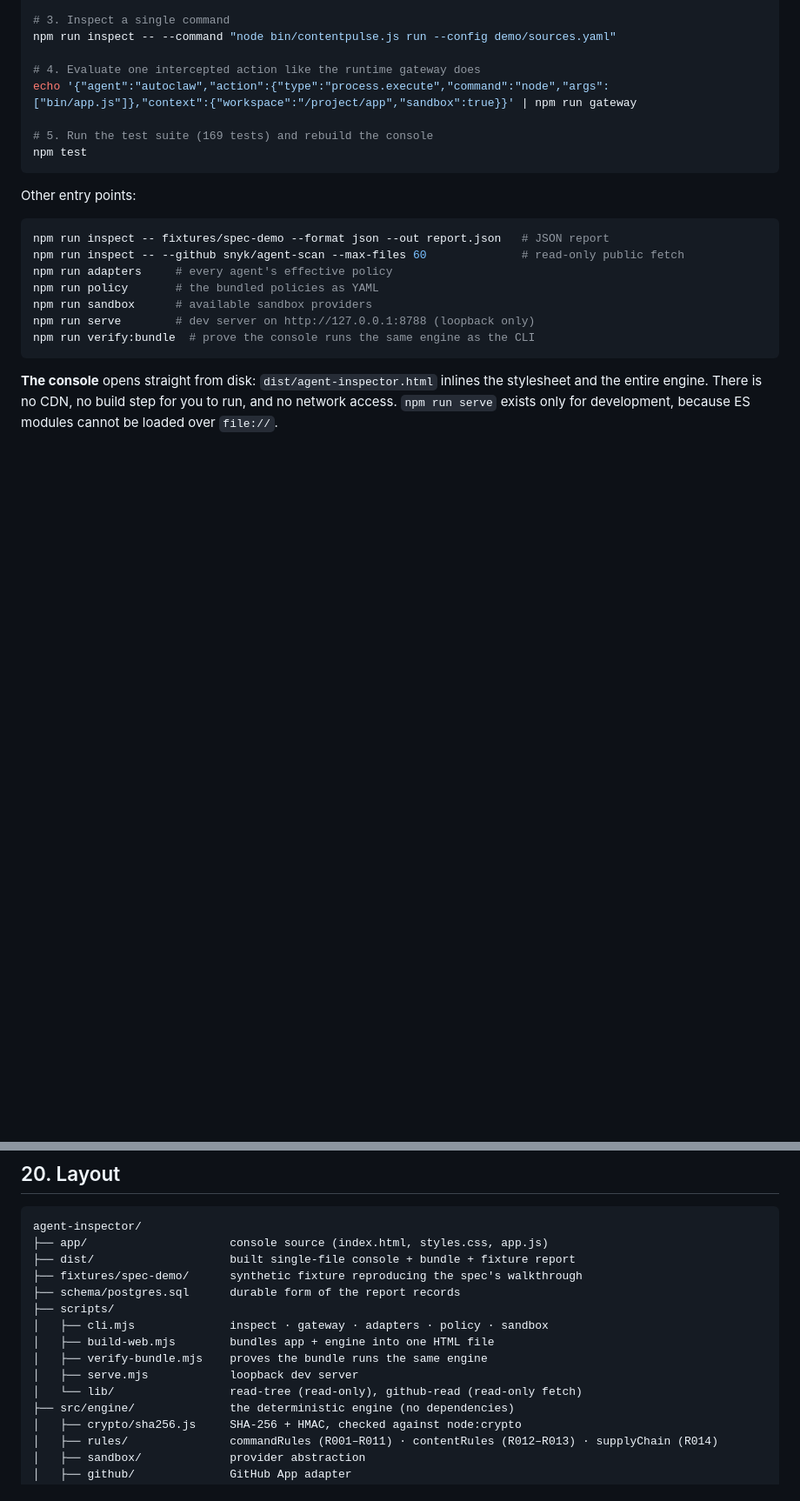
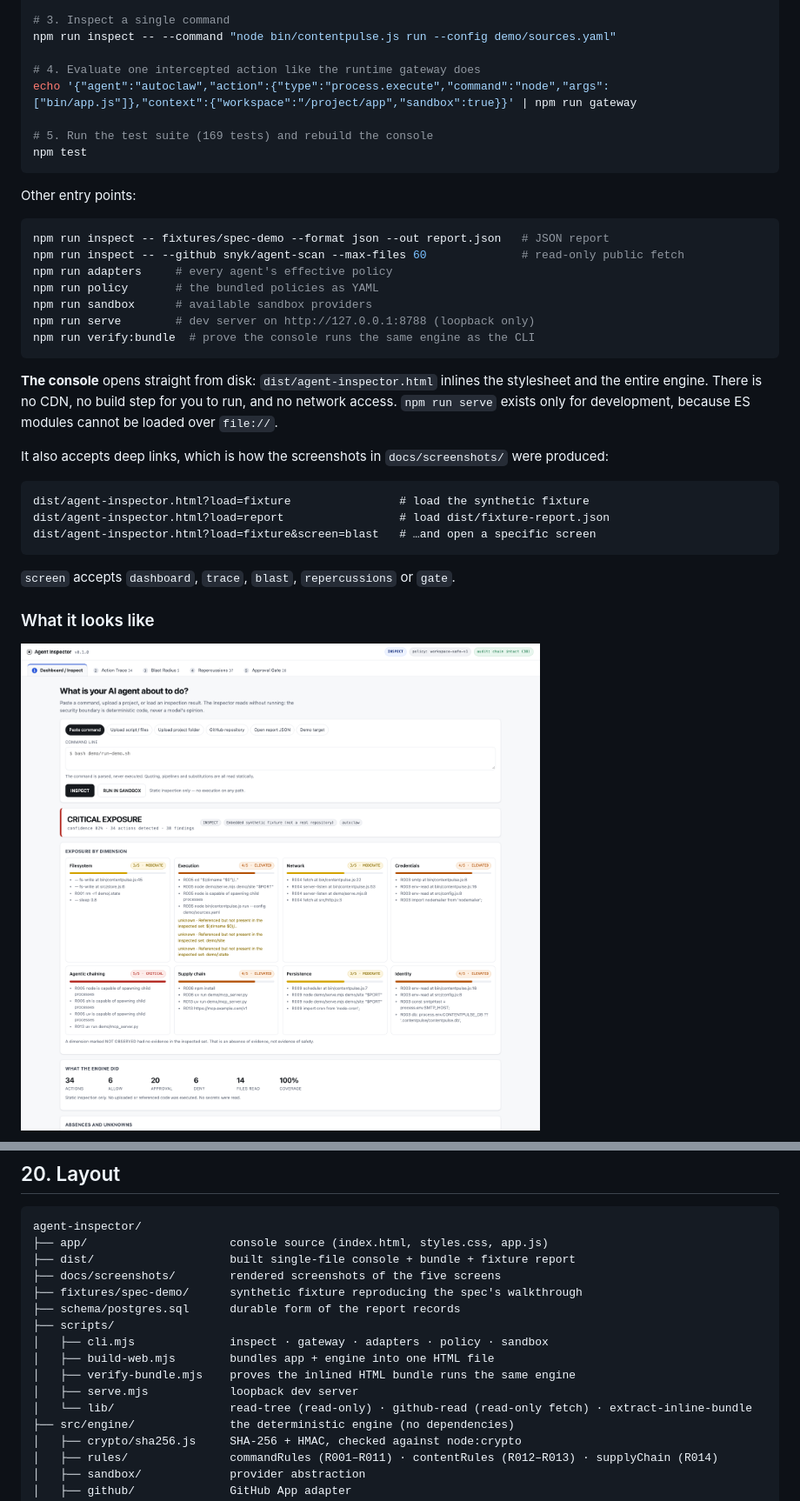
Before and after one commit to ArthurzWong/A-Inspect, a Markdown page: README.md, 2 parts joined by grey strips. Shown at 87% size. Drawn GitHub-style; blank space fills up the shorter version.

Commit message:
docs: rendered screenshots, deep-link usage, and the inlined-bundle verification
The console accepts ?load=fixture|report and ?screen=<name>, which is how the
screenshots were produced. documents that verify:bundle now checks the script
inlined in the shipped HTML against the standalone bundle byte-for-byte, and
records the String.replace escape bug that check was added to catch.

````diff
--- a/README.md
+++ b/README.md
@@ -63,3 +63,17 @@ npm run verify:bundle  # prove the console runs the same engine as the CLI
 ```
 
 **The console** opens straight from disk: `dist/agent-inspector.html` inlines the stylesheet and the entire engine. There is no CDN, no build step for you to run, and no network access. `npm run serve` exists only for development, because ES modules cannot be loaded over `file://`.
+
+It also accepts deep links, which is how the screenshots in `docs/screenshots/` were produced:
+
+```
+dist/agent-inspector.html?load=fixture                # load the synthetic fixture
+dist/agent-inspector.html?load=report                 # load dist/fixture-report.json
+dist/agent-inspector.html?load=fixture&screen=blast   # …and open a specific screen
+```
+`screen` accepts `dashboard`, `trace`, `blast`, `repercussions` or `gate`.
+
+### What it looks like
+
+![Dashboard after inspecting the fixture](docs/screenshots/dashboard.png)
+
@@ -420,14 +445,15 @@ Local OpenClaw documentation informed the adapter: tool policy is the hard stop,
 agent-inspector/
 ├── app/                     console source (index.html, styles.css, app.js)
 ├── dist/                    built single-file console + bundle + fixture report
+├── docs/screenshots/        rendered screenshots of the five screens
 ├── fixtures/spec-demo/      synthetic fixture reproducing the spec's walkthrough
 ├── schema/postgres.sql      durable form of the report records
 ├── scripts/
 │   ├── cli.mjs              inspect · gateway · adapters · policy · sandbox
 │   ├── build-web.mjs        bundles app + engine into one HTML file
-│   ├── verify-bundle.mjs    proves the bundle runs the same engine
+│   ├── verify-bundle.mjs    proves the inlined HTML bundle runs the same engine
 │   ├── serve.mjs            loopback dev server
-│   └── lib/                 read-tree (read-only), github-read (read-only fetch)
+│   └── lib/                 read-tree (read-only) · github-read (read-only fetch) · extract-inline-bundle
 ├── src/engine/              the deterministic engine (no dependencies)
 │   ├── crypto/sha256.js     SHA-256 + HMAC, checked against node:crypto
 │   ├── rules/               commandRules (R001–R011) · contentRules (R012–R013) · supplyChain (R014)
````
Also changed, not shown: other parts of README.md (+12 -1 lines).
